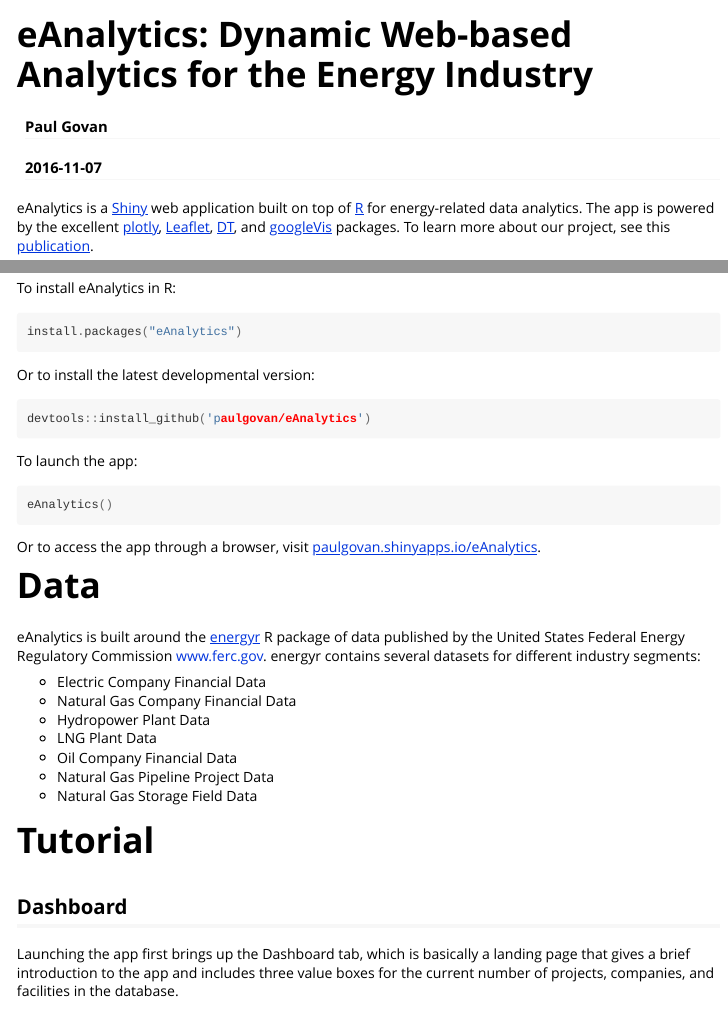
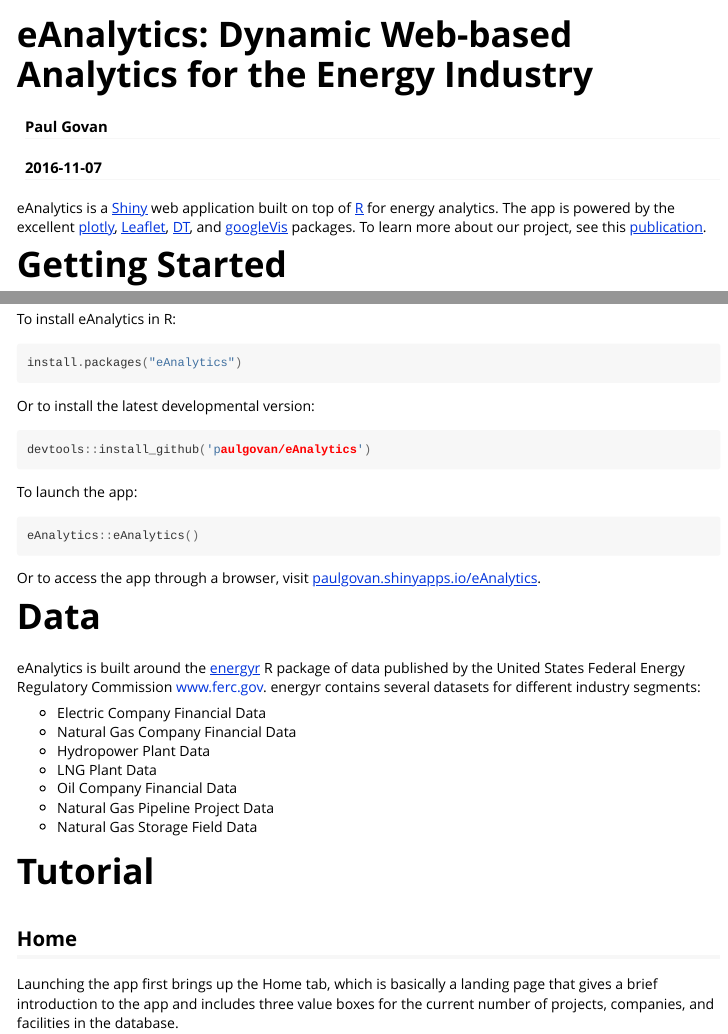
Before and after one commit to paulgovan/eAnalytics, an R Markdown document (vignettes/eAnalytics.Rmd): the page in a window 1100 px wide, from its top, and a second part further down, joined at a grey line. Rendered offline with R 4.5, knitr and Pandoc, with nearby package versions.

Commit message:
Updated README

````diff
--- a/vignettes/eAnalytics.Rmd
+++ b/vignettes/eAnalytics.Rmd
@@ -9,7 +9,7 @@
   %\VignetteEncoding{UTF-8}
 ---
 
-eAnalytics is a [Shiny](http://shiny.rstudio.com) web application built on top of [R](https://www.r-project.org) for energy-related data analytics. The app is powered by the excellent [plotly](https://plot.ly/r/), [Leaflet](https://rstudio.github.io/leaflet/), [DT](https://rstudio.github.io/DT/), and [googleVis](https://CRAN.R-project.org/package=googleVis) packages. To learn more about our project, see this [publication](http://ascelibrary.org/doi/abs/10.1061/9780784413012.143).
+eAnalytics is a [Shiny](http://shiny.rstudio.com) web application built on top of [R](https://www.r-project.org) for energy analytics. The app is powered by the excellent [plotly](https://plot.ly/r/), [Leaflet](https://rstudio.github.io/leaflet/), [DT](https://rstudio.github.io/DT/), and [googleVis](https://CRAN.R-project.org/package=googleVis) packages. To learn more about our project, see this [publication](http://ascelibrary.org/doi/abs/10.1061/9780784413012.143).
 
 # Getting Started
 To install eAnalytics in R:
@@ -27,7 +27,7 @@
 To launch the app:
 
 ```c
-eAnalytics()
+eAnalytics::eAnalytics()
 ```
 
 Or to access the app through a browser, visit [paulgovan.shinyapps.io/eAnalytics](https://paulgovan.shinyapps.io/eAnalytics).
@@ -45,8 +45,8 @@
 
 # Tutorial
 
-## Dashboard
-Launching the app first brings up the Dashboard tab, which is basically a landing page that gives a brief introduction to the app and includes three value boxes for the current number of projects, companies, and facilities in the database.
+## Home
+Launching the app first brings up the Home tab, which is basically a landing page that gives a brief introduction to the app and includes three value boxes for the current number of projects, companies, and facilities in the database.
 
 <img src="https://github.com/paulgovan/eAnalytics/blob/master/inst/images/Dashboard.png?raw=true" height="500px" />
 
````
Also changed, not shown: .RData, README.md, inst/images/Dashboard.png, inst/images/Data.png, inst/images/Explorer2.png, inst/images/Performance2.png, inst/images/Profile2.png, inst/images/Trends2.png, vignettes/eAnalytics.Rmd (1 more changed lines), 1 other file.
